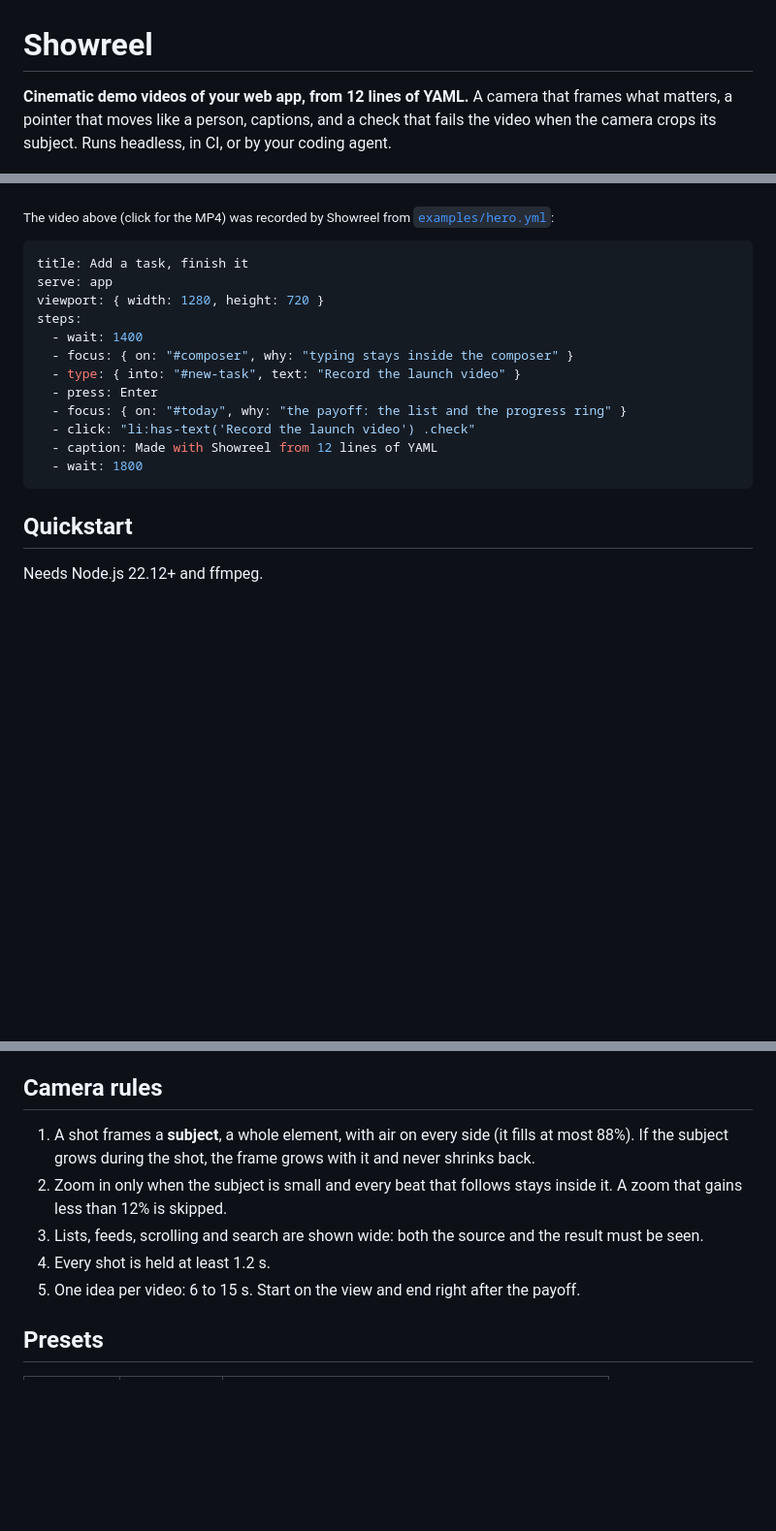
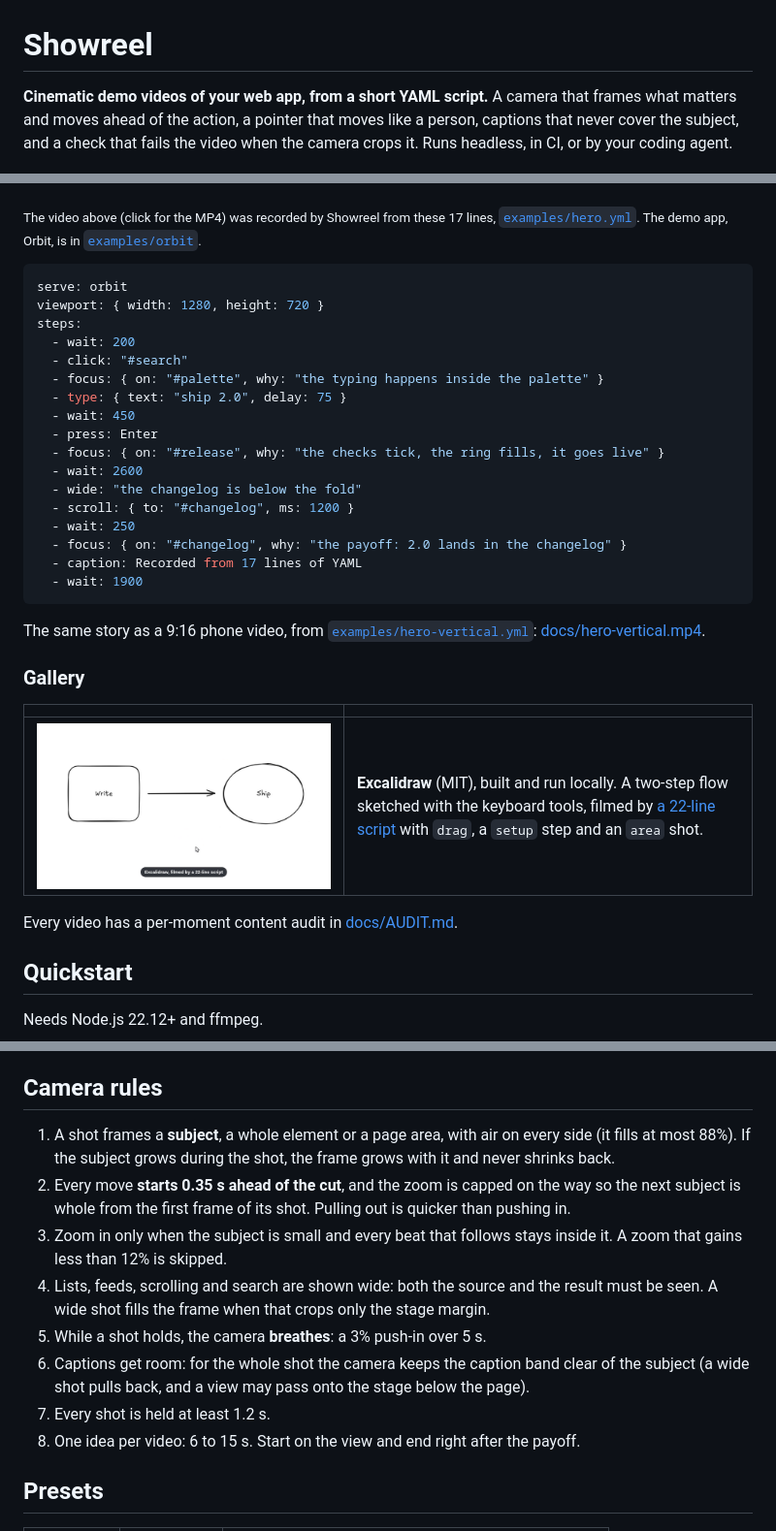
Before and after one commit to gituseridk/reelcam, a Markdown page: README.md, 3 parts joined by grey strips. Shown at 97% size. Drawn GitHub-style; pictures changed too: docs/gallery/excalidraw.png (added); blank space fills up the shorter version.

Commit message:
README: Orbit hero (16:9 and 9:16), Excalidraw gallery, new steps and camera rules; per-moment content audit of every README video; skill knows the canvas steps

````diff
--- a/README.md
+++ b/README.md
@@ -1,27 +1,45 @@
 # Showreel
 
-**Cinematic demo videos of your web app, from 12 lines of YAML.** A camera that frames what
-matters, a pointer that moves like a person, captions, and a check that fails the video when the
-camera crops its subject. Runs headless, in CI, or by your coding agent.
+**Cinematic demo videos of your web app, from a short YAML script.** A camera that frames what
+matters and moves ahead of the action, a pointer that moves like a person, captions that never
+cover the subject, and a check that fails the video when the camera crops it. Runs headless, in
+CI, or by your coding agent.
 
 [![The hero video, made by Showreel](docs/hero.png)](docs/hero.mp4)
 
-<sub>The video above (click for the MP4) was recorded by Showreel from [`examples/hero.yml`](examples/hero.yml):</sub>
+<sub>The video above (click for the MP4) was recorded by Showreel from these 17 lines,
+[`examples/hero.yml`](examples/hero.yml). The demo app, Orbit, is in [`examples/orbit`](examples/orbit).</sub>
 
 ```yaml
-title: Add a task, finish it
-serve: app
+serve: orbit
 viewport: { width: 1280, height: 720 }
 steps:
-  - wait: 1400
-  - focus: { on: "#composer", why: "typing stays inside the composer" }
-  - type: { into: "#new-task", text: "Record the launch video" }
+  - wait: 200
+  - click: "#search"
+  - focus: { on: "#palette", why: "the typing happens inside the palette" }
+  - type: { text: "ship 2.0", delay: 75 }
+  - wait: 450
   - press: Enter
-  - focus: { on: "#today", why: "the payoff: the list and the progress ring" }
-  - click: "li:has-text('Record the launch video') .check"
-  - caption: Made with Showreel from 12 lines of YAML
-  - wait: 1800
+  - focus: { on: "#release", why: "the checks tick, the ring fills, it goes live" }
+  - wait: 2600
+  - wide: "the changelog is below the fold"
+  - scroll: { to: "#changelog", ms: 1200 }
+  - wait: 250
+  - focus: { on: "#changelog", why: "the payoff: 2.0 lands in the changelog" }
+  - caption: Recorded from 17 lines of YAML
+  - wait: 1900
 ```
+
+The same story as a 9:16 phone video, from [`examples/hero-vertical.yml`](examples/hero-vertical.yml):
+[docs/hero-vertical.mp4](docs/hero-vertical.mp4).
+
+### Gallery
+
+| | |
+|---|---|
+| [![Excalidraw, filmed by Showreel](docs/gallery/excalidraw.png)](docs/gallery/excalidraw.mp4) | **Excalidraw** (MIT), built and run locally. A two-step flow sketched with the keyboard tools, filmed by [a 22-line script](examples/gallery/excalidraw/excalidraw.yml) with `drag`, a `setup` step and an `area` shot. |
+
+Every video has a per-moment content audit in [docs/AUDIT.md](docs/AUDIT.md).
 
 ## Quickstart
 
@@ -97,13 +118,19 @@ problem with its path, such as `steps[3].type.text: expected string`.
 
 ## Camera rules
 
-1. A shot frames a **subject**, a whole element, with air on every side (it fills at most 88%).
-   If the subject grows during the shot, the frame grows with it and never shrinks back.
-2. Zoom in only when the subject is small and every beat that follows stays inside it. A zoom
+1. A shot frames a **subject**, a whole element or a page area, with air on every side (it fills
+   at most 88%). If the subject grows during the shot, the frame grows with it and never shrinks back.
+2. Every move **starts 0.35 s ahead of the cut**, and the zoom is capped on the way so the next
+   subject is whole from the first frame of its shot. Pulling out is quicker than pushing in.
+3. Zoom in only when the subject is small and every beat that follows stays inside it. A zoom
    that gains less than 12% is skipped.
-3. Lists, feeds, scrolling and search are shown wide: both the source and the result must be seen.
-4. Every shot is held at least 1.2 s.
-5. One idea per video: 6 to 15 s. Start on the view and end right after the payoff.
+4. Lists, feeds, scrolling and search are shown wide: both the source and the result must be seen.
+   A wide shot fills the frame when that crops only the stage margin.
+5. While a shot holds, the camera **breathes**: a 3% push-in over 5 s.
+6. Captions get room: for the whole shot the camera keeps the caption band clear of the subject
+   (a wide shot pulls back, and a view may pass onto the stage below the page).
+7. Every shot is held at least 1.2 s.
+8. One idea per video: 6 to 15 s. Start on the view and end right after the payoff.
 
 ## Presets
 
````
Also changed, not shown: other parts of README.md (+8 -3 lines), docs/AUDIT.md (added, +41 -0 lines), skills/showreel/SKILL.md (+6 -3 lines), 2 other files.
